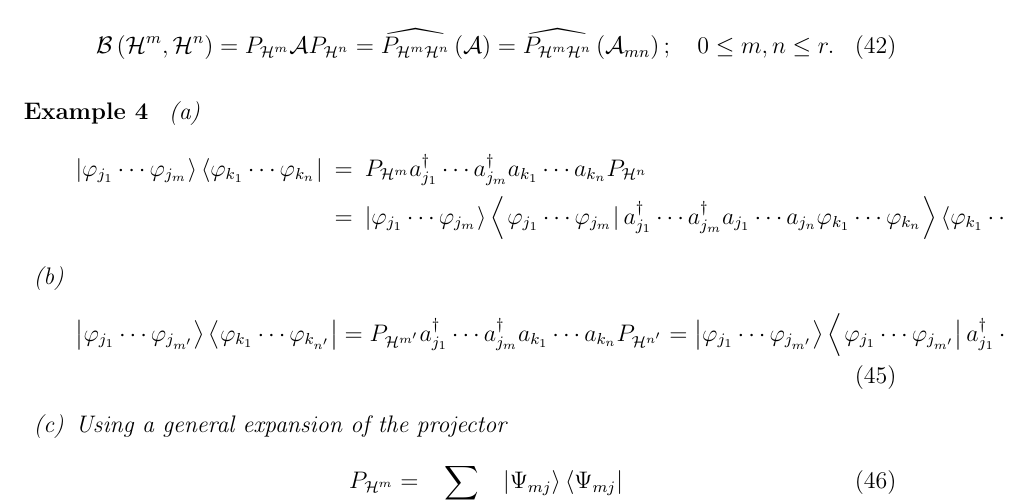
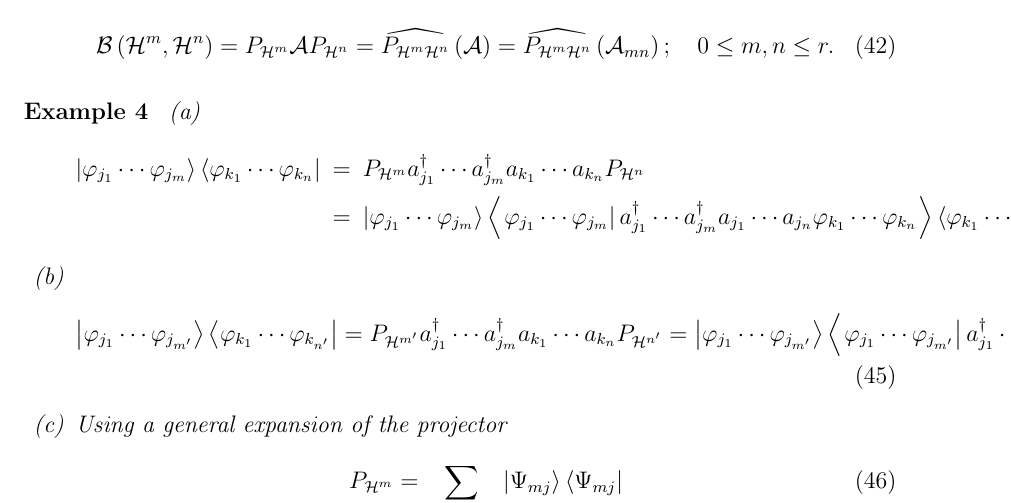
Before and after one commit to BLJWBLJW/Scientific-Word-Desk, a LaTeX paper (deepseek projectors.tex): part of page 6 of 23, cut so that both start at the same text. Compiled offline with pdfLaTeX; a LaTeX package or settings file that is missing is left out.

Commit message:
Auto-sync

```diff
--- a/deepseek projectors.tex
+++ b/deepseek projectors.tex
@@ -381,15 +381,15 @@ i.e.
 \begin{enumerate}
 \item
 \begin{eqnarray}
-\left\vert \varphi _{j_{1}}\cdots \varphi _{j_{m^{{}}}}\right\rangle
-\left\langle \varphi _{k_{1}}\cdots \varphi _{k_{n^{{}}}}\right\vert  &=&P_{%
-\mathcal{H}^{m}}a_{j_{1}}^{\dagger }\cdots a_{j_{m}}^{\dagger
-}a_{k_{1}}\cdots a_{k_{n}}P_{\mathcal{H}^{n}} \\
-&=&\left\vert \varphi _{j_{1}}\cdots \varphi _{j_{m^{{}}}}\right\rangle
-\left\langle \left. \varphi _{j_{1}}\cdots \varphi _{j_{m^{{}}}}\right\vert
+\left\vert \varphi _{j_{1}}\cdots \varphi _{j_{m}}\right\rangle \left\langle
+\varphi _{k_{1}}\cdots \varphi _{k_{n}}\right\vert  &=&P_{\mathcal{H}%
+^{m}}a_{j_{1}}^{\dagger }\cdots a_{j_{m}}^{\dagger }a_{k_{1}}\cdots
+a_{k_{n}}P_{\mathcal{H}^{n}} \\
+&=&\left\vert \varphi _{j_{1}}\cdots \varphi _{j_{m}}\right\rangle
+\left\langle \left. \varphi _{j_{1}}\cdots \varphi _{j_{m}}\right\vert
 a_{j_{1}}^{\dagger }\cdots a_{j_{m}}^{\dagger }a_{j_{1}}\cdots
 a_{j_{n}}\varphi _{k_{1}}\cdots \varphi _{k_{n^{{}}}}\right\rangle
-\left\langle \varphi _{k_{1}}\cdots \varphi _{k_{n^{{}}}}\right\vert
+\left\langle \varphi _{k_{1}}\cdots \varphi _{k_{n}}\right\vert
 \end{eqnarray}
 
 \item
```
Also changed, not shown: deepseek projectors.tex (2 more changed lines).
